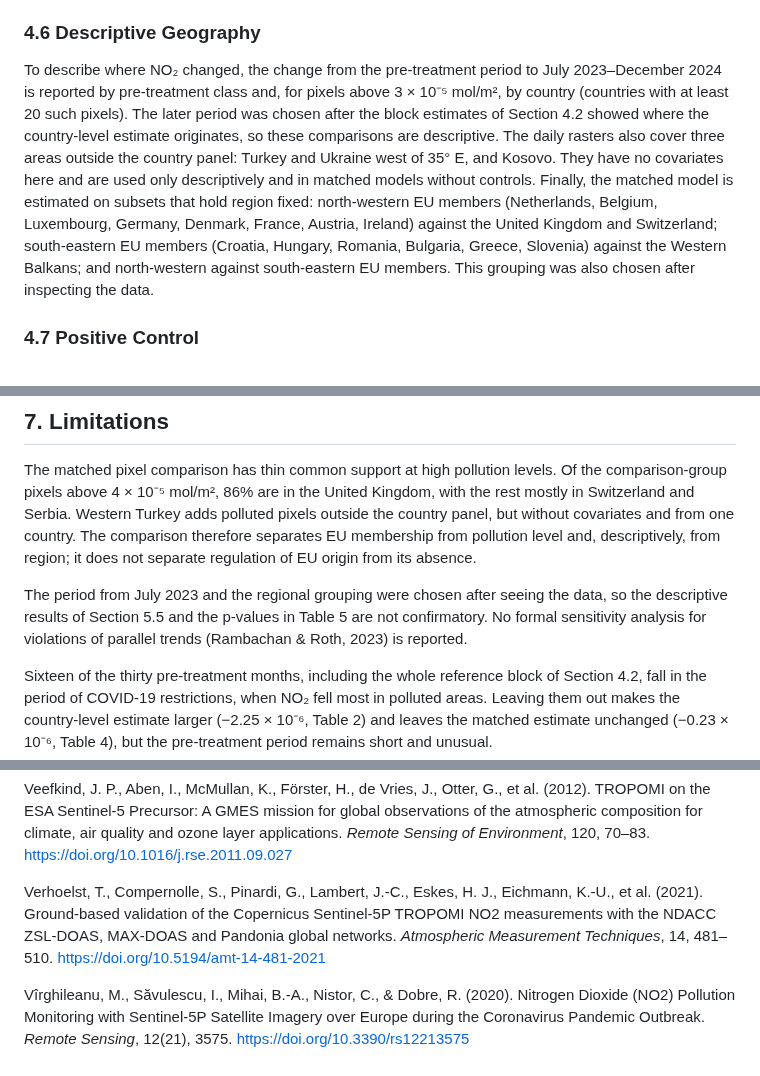
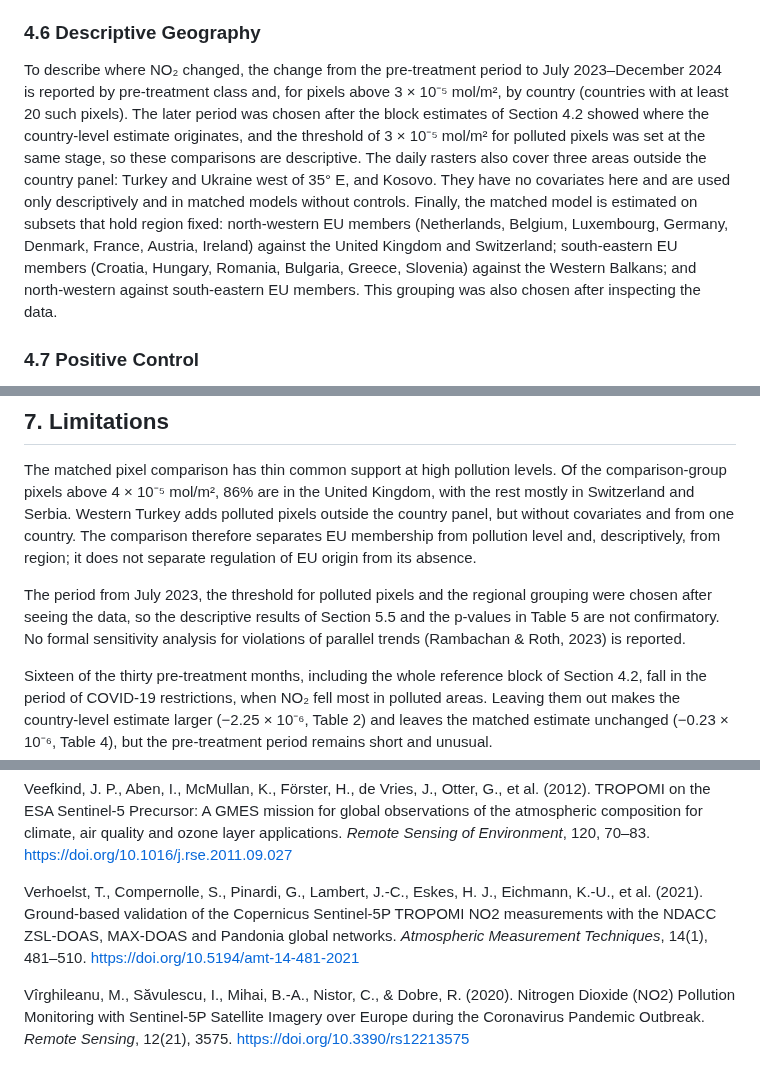
Before and after one commit to sakshimaske303-commits/GPIE, a Markdown page: GPIE_Research_Paper.md, 3 parts joined by grey strips. Drawn GitHub-style.

```diff
--- a/GPIE_Research_Paper.md
+++ b/GPIE_Research_Paper.md
@@ -131,7 +131,7 @@ Two checks address regression to the mean (Daw & Hatfield, 2018): classes are re
 
 ### 4.6 Descriptive Geography
 
-To describe where NO₂ changed, the change from the pre-treatment period to July 2023–December 2024 is reported by pre-treatment class and, for pixels above 3 × 10⁻⁵ mol/m², by country (countries with at least 20 such pixels). The later period was chosen after the block estimates of Section 4.2 showed where the country-level estimate originates, so these comparisons are descriptive. The daily rasters also cover three areas outside the country panel: Turkey and Ukraine west of 35° E, and Kosovo. They have no covariates here and are used only descriptively and in matched models without controls. Finally, the matched model is estimated on subsets that hold region fixed: north-western EU members (Netherlands, Belgium, Luxembourg, Germany, Denmark, France, Austria, Ireland) against the United Kingdom and Switzerland; south-eastern EU members (Croatia, Hungary, Romania, Bulgaria, Greece, Slovenia) against the Western Balkans; and north-western against south-eastern EU members. This grouping was also chosen after inspecting the data.
+To describe where NO₂ changed, the change from the pre-treatment period to July 2023–December 2024 is reported by pre-treatment class and, for pixels above 3 × 10⁻⁵ mol/m², by country (countries with at least 20 such pixels). The later period was chosen after the block estimates of Section 4.2 showed where the country-level estimate originates, and the threshold of 3 × 10⁻⁵ mol/m² for polluted pixels was set at the same stage, so these comparisons are descriptive. The daily rasters also cover three areas outside the country panel: Turkey and Ukraine west of 35° E, and Kosovo. They have no covariates here and are used only descriptively and in matched models without controls. Finally, the matched model is estimated on subsets that hold region fixed: north-western EU members (Netherlands, Belgium, Luxembourg, Germany, Denmark, France, Austria, Ireland) against the United Kingdom and Switzerland; south-eastern EU members (Croatia, Hungary, Romania, Bulgaria, Greece, Slovenia) against the Western Balkans; and north-western against south-eastern EU members. This grouping was also chosen after inspecting the data.
 
 ### 4.7 Positive Control
 
@@ -359,7 +359,7 @@ For the Climate Law itself, the conclusion is limited. The design cannot detect
 
 The matched pixel comparison has thin common support at high pollution levels. Of the comparison-group pixels above 4 × 10⁻⁵ mol/m², 86% are in the United Kingdom, with the rest mostly in Switzerland and Serbia. Western Turkey adds polluted pixels outside the country panel, but without covariates and from one country. The comparison therefore separates EU membership from pollution level and, descriptively, from region; it does not separate regulation of EU origin from its absence.
 
-The period from July 2023 and the regional grouping were chosen after seeing the data, so the descriptive results of Section 5.5 and the p-values in Table 5 are not confirmatory. No formal sensitivity analysis for violations of parallel trends (Rambachan & Roth, 2023) is reported.
+The period from July 2023, the threshold for polluted pixels and the regional grouping were chosen after seeing the data, so the descriptive results of Section 5.5 and the p-values in Table 5 are not confirmatory. No formal sensitivity analysis for violations of parallel trends (Rambachan & Roth, 2023) is reported.
 
 Sixteen of the thirty pre-treatment months, including the whole reference block of Section 4.2, fall in the period of COVID-19 restrictions, when NO₂ fell most in polluted areas. Leaving them out makes the country-level estimate larger (−2.25 × 10⁻⁶, Table 2) and leaves the matched estimate unchanged (−0.23 × 10⁻⁶, Table 4), but the pre-treatment period remains short and unusual.
 
@@ -461,6 +461,6 @@ van Geffen, J., Eskes, H., Compernolle, S., Pinardi, G., Verhoelst, T., Lambert,
 
 Veefkind, J. P., Aben, I., McMullan, K., Förster, H., de Vries, J., Otter, G., et al. (2012). TROPOMI on the ESA Sentinel-5 Precursor: A GMES mission for global observations of the atmospheric composition for climate, air quality and ozone layer applications. *Remote Sensing of Environment*, 120, 70–83. [https://doi.org/10.1016/j.rse.2011.09.027](https://doi.org/10.1016/j.rse.2011.09.027)
 
-Verhoelst, T., Compernolle, S., Pinardi, G., Lambert, J.-C., Eskes, H. J., Eichmann, K.-U., et al. (2021). Ground-based validation of the Copernicus Sentinel-5P TROPOMI NO2 measurements with the NDACC ZSL-DOAS, MAX-DOAS and Pandonia global networks. *Atmospheric Measurement Techniques*, 14, 481–510. [https://doi.org/10.5194/amt-14-481-2021](https://doi.org/10.5194/amt-14-481-2021)
+Verhoelst, T., Compernolle, S., Pinardi, G., Lambert, J.-C., Eskes, H. J., Eichmann, K.-U., et al. (2021). Ground-based validation of the Copernicus Sentinel-5P TROPOMI NO2 measurements with the NDACC ZSL-DOAS, MAX-DOAS and Pandonia global networks. *Atmospheric Measurement Techniques*, 14(1), 481–510. [https://doi.org/10.5194/amt-14-481-2021](https://doi.org/10.5194/amt-14-481-2021)
 
 Vîrghileanu, M., Săvulescu, I., Mihai, B.-A., Nistor, C., & Dobre, R. (2020). Nitrogen Dioxide (NO2) Pollution Monitoring with Sentinel-5P Satellite Imagery over Europe during the Coronavirus Pandemic Outbreak. *Remote Sensing*, 12(21), 3575. [https://doi.org/10.3390/rs12213575](https://doi.org/10.3390/rs12213575)
```
Also changed, not shown: other parts of GPIE_Research_Paper.md (+5 -5 lines), outputs/plots/control_group_design_map.png, 8 other files.
